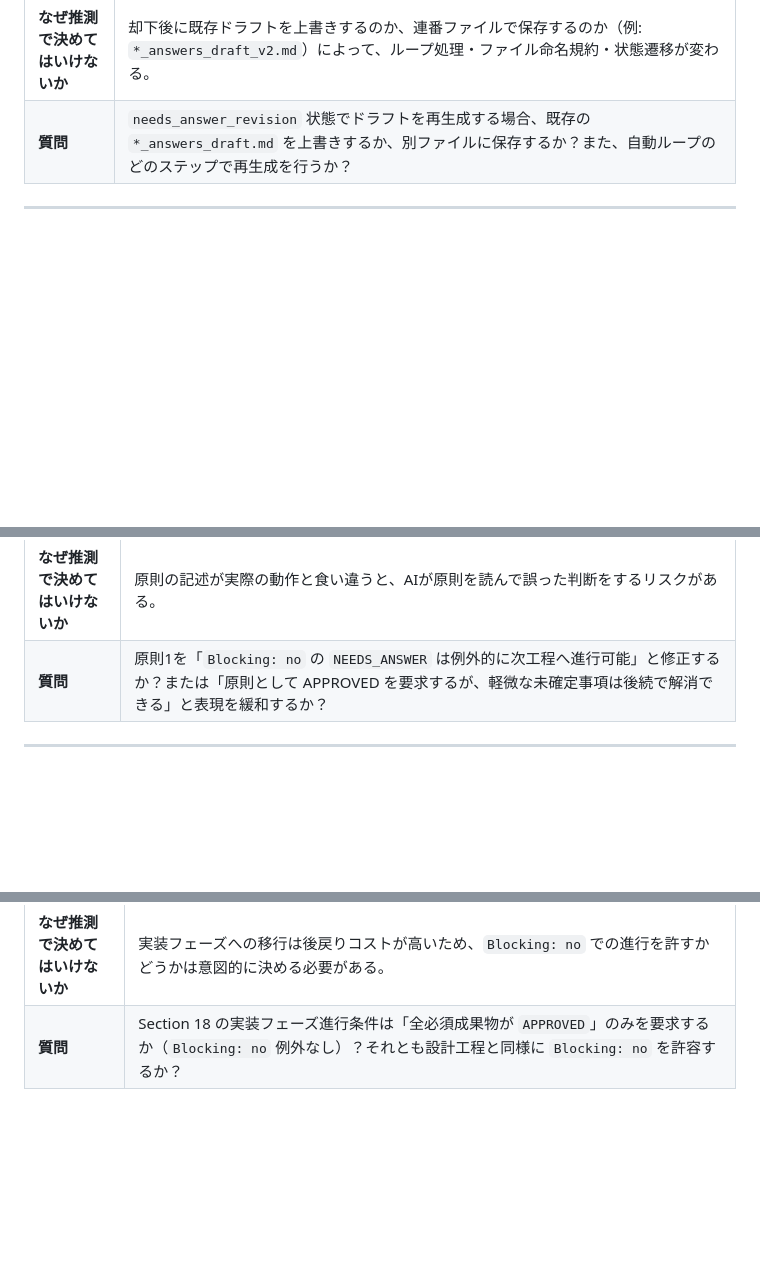
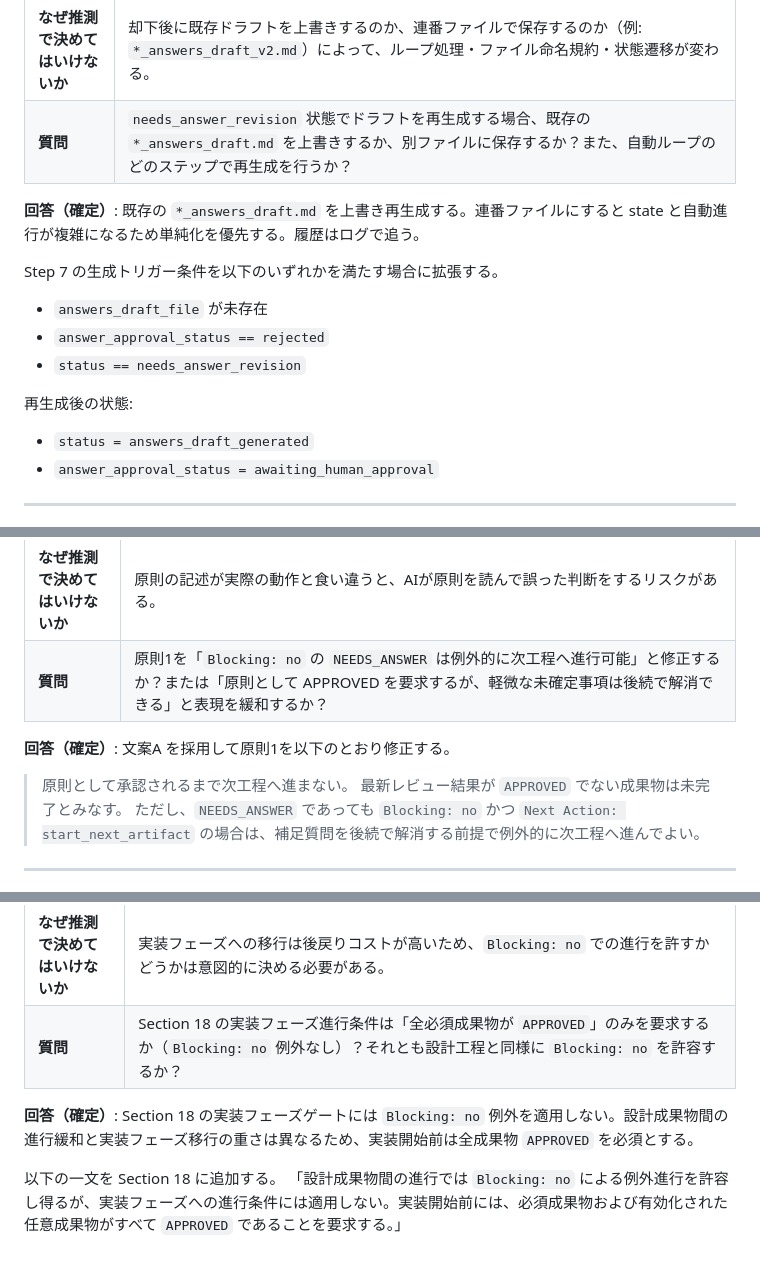
Before and after one commit to garyohosu/workflow, a Markdown page: QandA.md, 3 parts joined by grey strips. GitHub-like rendering; blank space fills up the shorter version.

```diff
--- a/QandA.md
+++ b/QandA.md
@@ -260,6 +260,17 @@ AI が行う場合、人間が `answer_approval_status` を `approved` に更新
 | **なぜ推測で決めてはいけないか** | 却下後に既存ドラフトを上書きするのか、連番ファイルで保存するのか（例: `*_answers_draft_v2.md`）によって、ループ処理・ファイル命名規約・状態遷移が変わる。 |
 | **質問** | `needs_answer_revision` 状態でドラフトを再生成する場合、既存の `*_answers_draft.md` を上書きするか、別ファイルに保存するか？また、自動ループのどのステップで再生成を行うか？ |
 
+**回答（確定）**: 既存の `*_answers_draft.md` を上書き再生成する。連番ファイルにすると state と自動進行が複雑になるため単純化を優先する。履歴はログで追う。
+
+Step 7 の生成トリガー条件を以下のいずれかを満たす場合に拡張する。
+- `answers_draft_file` が未存在
+- `answer_approval_status == rejected`
+- `status == needs_answer_revision`
+
+再生成後の状態:
+- `status = answers_draft_generated`
+- `answer_approval_status = awaiting_human_approval`
+
 ---
 
 ## Q-A18 【High】Section 3 原則1 と Q-A14（`Blocking: no` 進行）の矛盾
@@ -271,6 +282,12 @@ AI が行う場合、人間が `answer_approval_status` を `approved` に更新
 | **なぜ推測で決めてはいけないか** | 原則の記述が実際の動作と食い違うと、AIが原則を読んで誤った判断をするリスクがある。 |
 | **質問** | 原則1を「`Blocking: no` の `NEEDS_ANSWER` は例外的に次工程へ進行可能」と修正するか？または「原則として APPROVED を要求するが、軽微な未確定事項は後続で解消できる」と表現を緩和するか？ |
 
+**回答（確定）**: 文案A を採用して原則1を以下のとおり修正する。
+
+> 原則として承認されるまで次工程へ進まない。
+> 最新レビュー結果が `APPROVED` でない成果物は未完了とみなす。
+> ただし、`NEEDS_ANSWER` であっても `Blocking: no` かつ `Next Action: start_next_artifact` の場合は、補足質問を後続で解消する前提で例外的に次工程へ進んでよい。
+
 ---
 
 ## Q-A19 【Medium】Section 18（実装フェーズ進行条件）に `Blocking: no` 例外を適用するか
@@ -281,3 +298,8 @@ AI が行う場合、人間が `answer_approval_status` を `approved` に更新
 | **根拠** | Section 18（行768–777）と Section 14.1 の進行条件の関係。 |
 | **なぜ推測で決めてはいけないか** | 実装フェーズへの移行は後戻りコストが高いため、`Blocking: no` での進行を許すかどうかは意図的に決める必要がある。 |
 | **質問** | Section 18 の実装フェーズ進行条件は「全必須成果物が `APPROVED`」のみを要求するか（`Blocking: no` 例外なし）？それとも設計工程と同様に `Blocking: no` を許容するか？ |
+
+**回答（確定）**: Section 18 の実装フェーズゲートには `Blocking: no` 例外を適用しない。設計成果物間の進行緩和と実装フェーズ移行の重さは異なるため、実装開始前は全成果物 `APPROVED` を必須とする。
+
+以下の一文を Section 18 に追加する。
+「設計成果物間の進行では `Blocking: no` による例外進行を許容し得るが、実装フェーズへの進行条件には適用しない。実装開始前には、必須成果物および有効化された任意成果物がすべて `APPROVED` であることを要求する。」
```
Also changed, not shown: WORKFLOW.md (+10 -4 lines).
